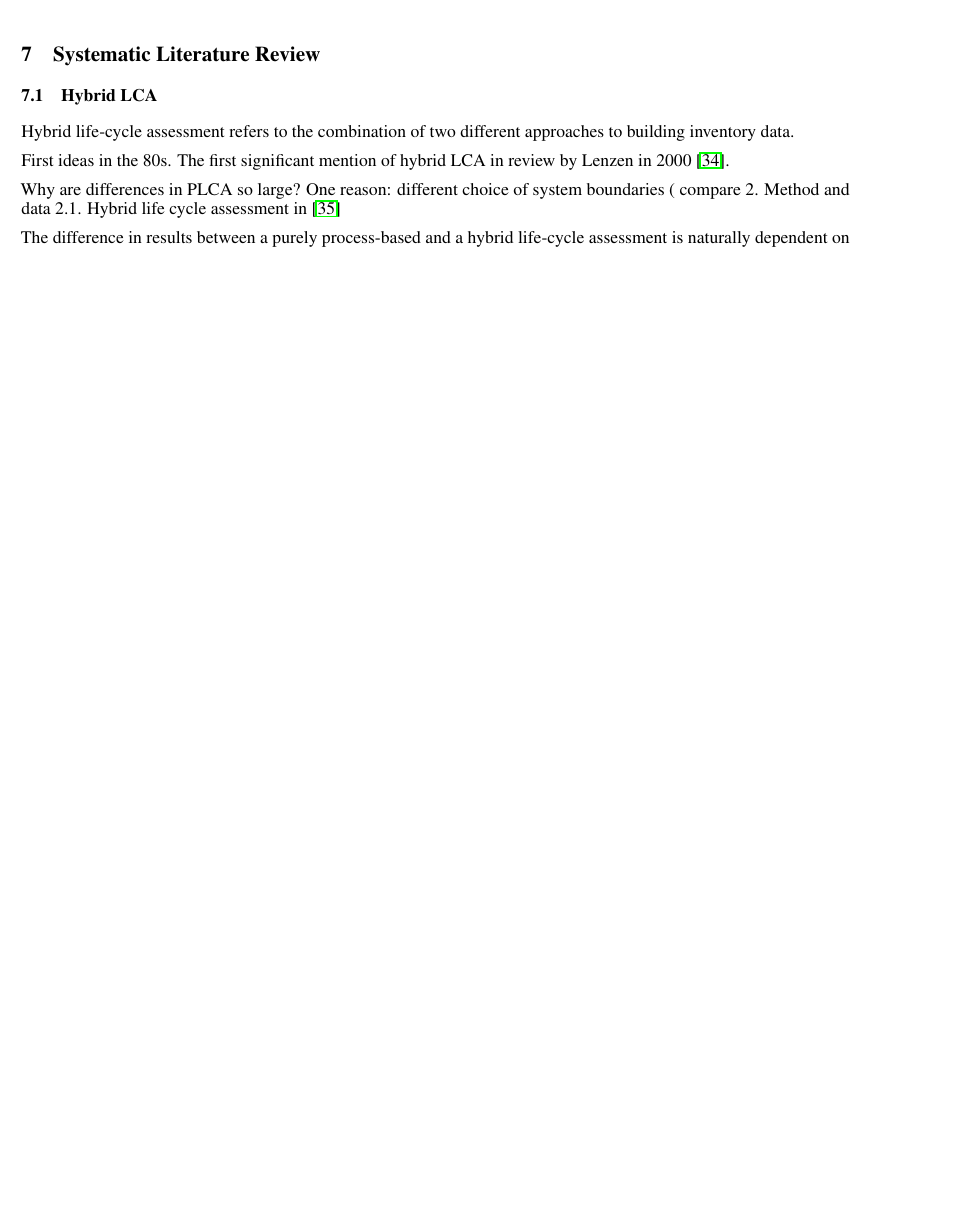
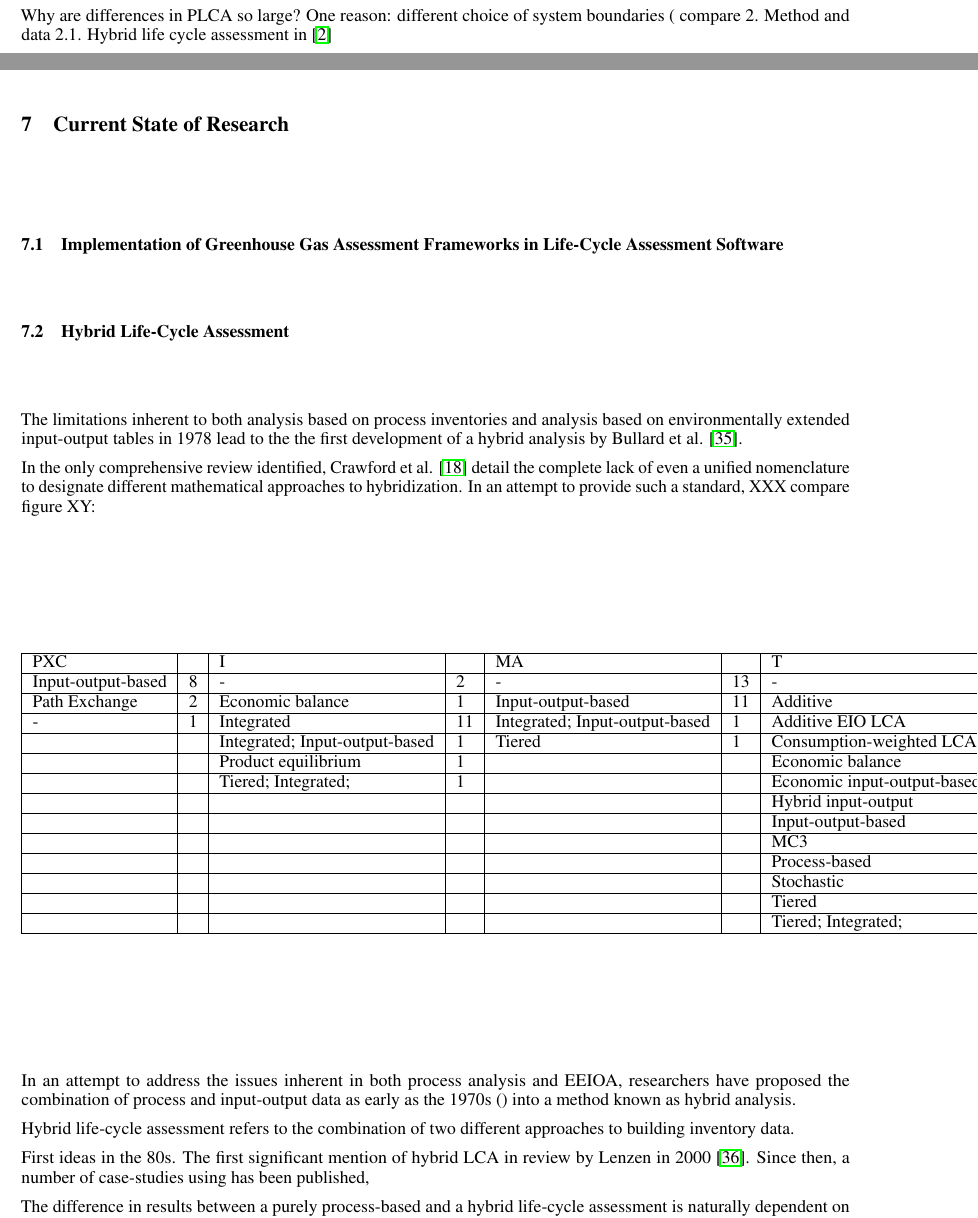
Before and after one commit to michaelweinold/phd_research_plan, a LaTeX paper (main.tex, which reads references.bib): part of page 7 of 16 before the commit and two parts of pages 3 and 7 of 17 after it, the two joined at a grey line, cut at the place of the change, the shorter picture padded with empty space. Compiled offline with pdfLaTeX.

Commit message:
Updates from Overleaf

```diff
--- a/main.tex
+++ b/main.tex
@@ -90,6 +90,8 @@
     3. life-cycle assessment as the most accurate tool
         3.1. why? because life-cycle emissions are important (negative example from nature climate change publication)
 
+        Why are differences in PLCA so large? One reason: different choice of system boundaries ( compare 2. Method and data 2.1. Hybrid life cycle assessment in \cite{teh_hybrid_2017}
+
     4. current limitations of life-cycle assessment limit the accuracy of such predictions (show figure)
 
         4.1. not all processes modeled in process-based inventory
@@ -171,16 +173,44 @@ Existing knowledge within PSI, for instance the recent thesis by Saad \cite{saad
     In addition, the Sustainability Commission\footnote{\url{https://mavt.ethz.ch/the-department/organization/bodies-and-committees.html}} of the Department of Mechanical Engineering at ETH Zurich has recently published a draft of their white paper on air transport. The commission suggest the founding of  \textit{"a scientific coalition of the international scientific societies and academic institutions for climate-neutral aviation"} \cite{mazzotti_air_2022}. The details of the proposal and any further action on the part of the the university, the department and research are currently pending further decisions by the commission. However, a supporting role of can be envisioned (LEA TA, ESA?).
 
 \newpage
-\section{Systematic Literature Review}
+\section{Current State of Research}
 
+    \subsection{Implementation of Greenhouse Gas Assessment Frameworks in Life-Cycle Assessment Software}
 
-    \subsection{Hybrid LCA}
+    \subsection{Hybrid Life-Cycle Assessment}
+
+        The limitations inherent to both analysis based on process inventories and analysis based on environmentally extended input-output tables in 1978 lead to the the first development of a hybrid analysis by Bullard et al. \cite{bullard_net_1978}.
+
+        In the only comprehensive review identified, Crawford et al. \cite{crawford_hybrid_2018} detail the complete lack of even a unified nomenclature to designate different mathematical approaches to hybridization. In an attempt to provide such a standard, XXX compare figure XY:
+
+        \begin{table}[!ht]
+    \raggedleft
+    \begin{tabular}{|l|l|l|l|l|l|l|l|}
+    \hline
+        PXC & ~ & I & ~ & MA & ~ & T & ~ \\ \hline
+        Input-output-based & 8 & - & 2 & - & 13 & - & 20 \\ \hline
+        Path Exchange & 2 & Economic balance & 1 & Input-output-based & 11 & Additive & 3 \\ \hline
+        - & 1 & Integrated & 11 & Integrated; Input-output-based & 1 & Additive EIO LCA & 1 \\ \hline
+        ~ & ~ & Integrated; Input-output-based & 1 & Tiered & 1 & Consumption-weighted LCA & 1 \\ \hline
+        ~ & ~ & Product equilibrium & 1 & ~ & ~ & Economic balance & 1 \\ \hline
+        ~ & ~ & Tiered; Integrated; & 1 & ~ & ~ & Economic input-output-based & 2 \\ \hline
+        ~ & ~ & ~ & ~ & ~ & ~ & Hybrid input-output & 3 \\ \hline
+        ~ & ~ & ~ & ~ & ~ & ~ & Input-output-based & 1 \\ \hline
+        ~ & ~ & ~ & ~ & ~ & ~ & MC3 & 1 \\ \hline
+        ~ & ~ & ~ & ~ & ~ & ~ & Process-based & 3 \\ \hline
+        ~ & ~ & ~ & ~ & ~ & ~ & Stochastic & 1 \\ \hline
+        ~ & ~ & ~ & ~ & ~ & ~ & Tiered & 11 \\ \hline
+        ~ & ~ & ~ & ~ & ~ & ~ & Tiered; Integrated; & 1 \\ \hline
+    \end{tabular}
+\end{table}
+
+        In an attempt to address the issues inherent in both process analysis and EEIOA, researchers have proposed the combination of process and input-output data as early as the 1970s () into a method known as hybrid analysis.
 
         Hybrid life-cycle assessment refers to the combination of two different approaches to building inventory data.
 
-        First ideas in the 80s. The first significant mention of hybrid LCA in review by Lenzen in 2000 \cite{lenzen_errors_2000}.
+        First ideas in the 80s. The first significant mention of hybrid LCA in review by Lenzen in 2000 \cite{lenzen_errors_2000}. Since then, a number of case-studies using  has been published,
 
-        Why are differences in PLCA so large? One reason: different choice of system boundaries ( compare 2. Method and data 2.1. Hybrid life cycle assessment in \cite{teh_hybrid_2017}
+
 
         The difference in results between a purely process-based and a hybrid life-cycle assessment is naturally dependent on the parameters listed in section. FIGURE HERE!
 
--- a/references.bib
+++ b/references.bib
@@ -0,0 +20 @@
+	volume = {18},
@@ -0,0 +26,2 @@
+	language = {en},
+	number = {1},
```
Also changed, not shown: main.tex (4 more changed lines), references.bib (31 more changed lines).
